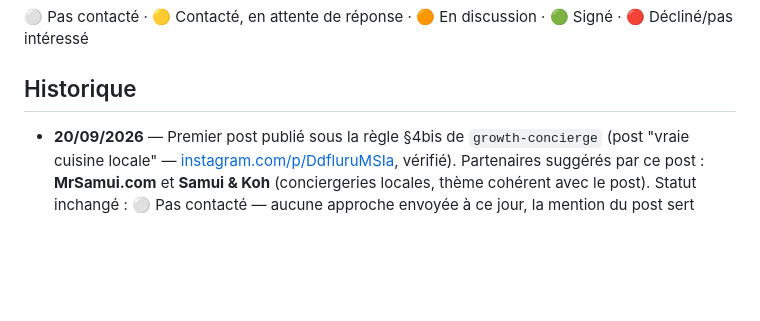
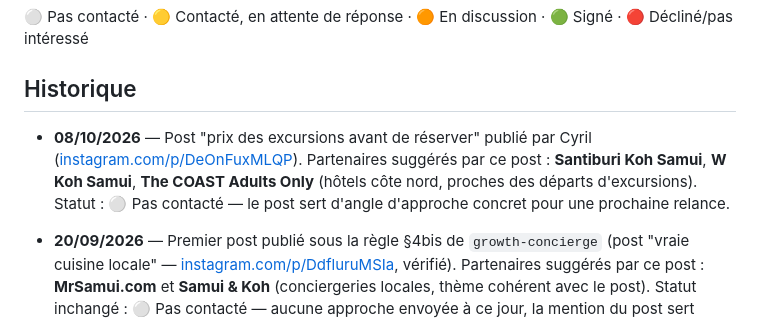
Before and after one commit to cyriljoseph32-cyber/coco2, a Markdown page: Coco_Partenariats_Pipeline.md, the part around the change. GitHub-like rendering; blank space fills up the shorter version.

Commit message:
Post coco2 du 08/10 publié : lien Instagram + partenaires suggérés au pipeline
Co-Authored-By: Claude Opus 5.5 <noreply@anthropic.com>
Claude-Session: https://claude.ai/code/session_012gtW5Kf7qkjJjbD27FjJbg

```diff
--- a/Coco_Partenariats_Pipeline.md
+++ b/Coco_Partenariats_Pipeline.md
@@ -61,6 +61,12 @@ mesure si les 18 ci-dessus ne suffisent pas à atteindre 15 signés.)*
 
 ## Historique
 
+- **08/10/2026** — Post "prix des excursions avant de réserver" publié par Cyril
+  ([instagram.com/p/DeOnFuxMLQP](https://www.instagram.com/p/DeOnFuxMLQP/)). Partenaires
+  suggérés par ce post : **Santiburi Koh Samui**, **W Koh Samui**, **The COAST Adults Only**
+  (hôtels côte nord, proches des départs d'excursions). Statut : ⚪ Pas contacté — le post
+  sert d'angle d'approche concret pour une prochaine relance.
+
 - **20/09/2026** — Premier post publié sous la règle §4bis de `growth-concierge` (post
   "vraie cuisine locale" — [instagram.com/p/DdfluruMSIa](https://www.instagram.com/p/DdfluruMSIa/),
   vérifié). Partenaires suggérés par ce post : **MrSamui.com** et **Samui & Koh**
```
Also changed, not shown: content/marketing-drafts/semaine-2026-10-05.md (+1 -1 lines).
